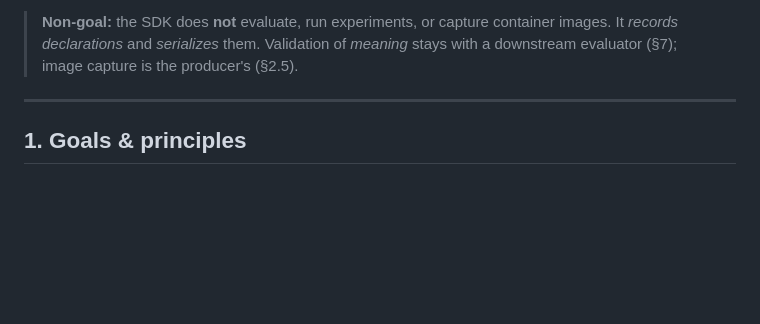
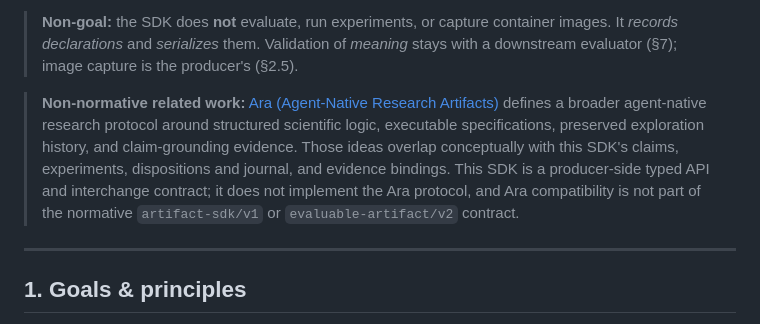
Before and after one commit to microsoft/universal-artifact-sdk, a Markdown page: SPEC.md, the part around the change. GitHub-like rendering; blank space fills up the shorter version.

```diff
--- a/SPEC.md
+++ b/SPEC.md
@@ -50,6 +50,14 @@ and the SDK **writes a conforming submission** — no prose round-trip, no scrap
 > **Non-goal:** the SDK does **not** evaluate, run experiments, or capture container images. It
 > *records declarations* and *serializes* them. Validation of *meaning* stays with a downstream
 > evaluator (§7); image capture is the producer's (§2.5).
+
+> **Non-normative related work:** [Ara (Agent-Native Research
+> Artifacts)](https://arxiv.org/abs/2604.24658) defines a broader agent-native research protocol
+> around structured scientific logic, executable specifications, preserved exploration history,
+> and claim-grounding evidence. Those ideas overlap conceptually with this SDK's claims,
+> experiments, dispositions and journal, and evidence bindings. This SDK is a producer-side typed
+> API and interchange contract; it does not implement the Ara protocol, and Ara compatibility is
+> not part of the normative `artifact-sdk/v1` or `evaluable-artifact/v2` contract.
 
 ---
 
```
Also changed, not shown: MOTIVATION.md (+22 -0 lines), README.md (+9 -0 lines).
